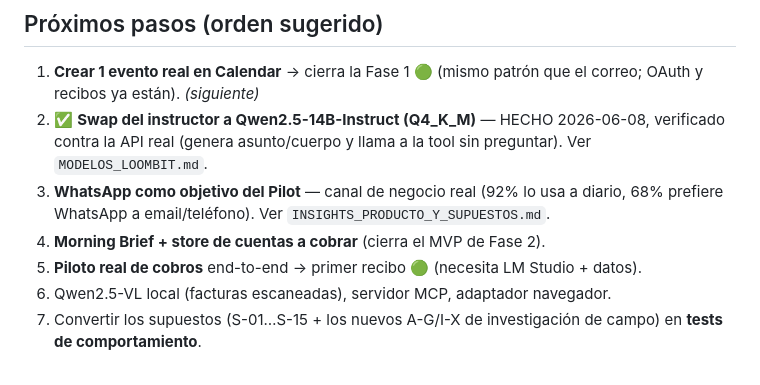
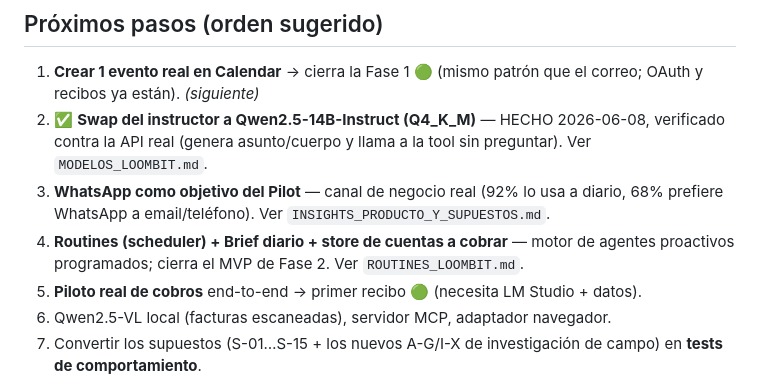
Before and after one commit to Fernando-Ruiz-Asenjo/LoombitSoftware, a Markdown page: docs/ESTADO_Y_ROADMAP.md, the part around the change. Drawn GitHub-style.

```diff
--- a/docs/ESTADO_Y_ROADMAP.md
+++ b/docs/ESTADO_Y_ROADMAP.md
@@ -59,7 +59,7 @@
 1. **Crear 1 evento real en Calendar** → cierra la Fase 1 🟢 (mismo patrón que el correo; OAuth y recibos ya están). *(siguiente)*
 2. ✅ **Swap del instructor a Qwen2.5-14B-Instruct (Q4_K_M)** — HECHO 2026-06-08, verificado contra la API real (genera asunto/cuerpo y llama a la tool sin preguntar). Ver `MODELOS_LOOMBIT.md`.
 3. **WhatsApp como objetivo del Pilot** — canal de negocio real (92% lo usa a diario, 68% prefiere WhatsApp a email/teléfono). Ver `INSIGHTS_PRODUCTO_Y_SUPUESTOS.md`.
-4. **Morning Brief + store de cuentas a cobrar** (cierra el MVP de Fase 2).
+4. **Routines (scheduler) + Brief diario + store de cuentas a cobrar** — motor de agentes proactivos programados; cierra el MVP de Fase 2. Ver `ROUTINES_LOOMBIT.md`.
 5. **Piloto real de cobros** end-to-end → primer recibo 🟢 (necesita LM Studio + datos).
 6. Qwen2.5-VL local (facturas escaneadas), servidor MCP, adaptador navegador.
 7. Convertir los supuestos (S-01…S-15 + los nuevos A-G/I-X de investigación de campo) en **tests de comportamiento**.
```
Also changed, not shown: CLAUDE.md (+1 -0 lines), docs/ROUTINES_LOOMBIT.md (added, +124 -0 lines).
